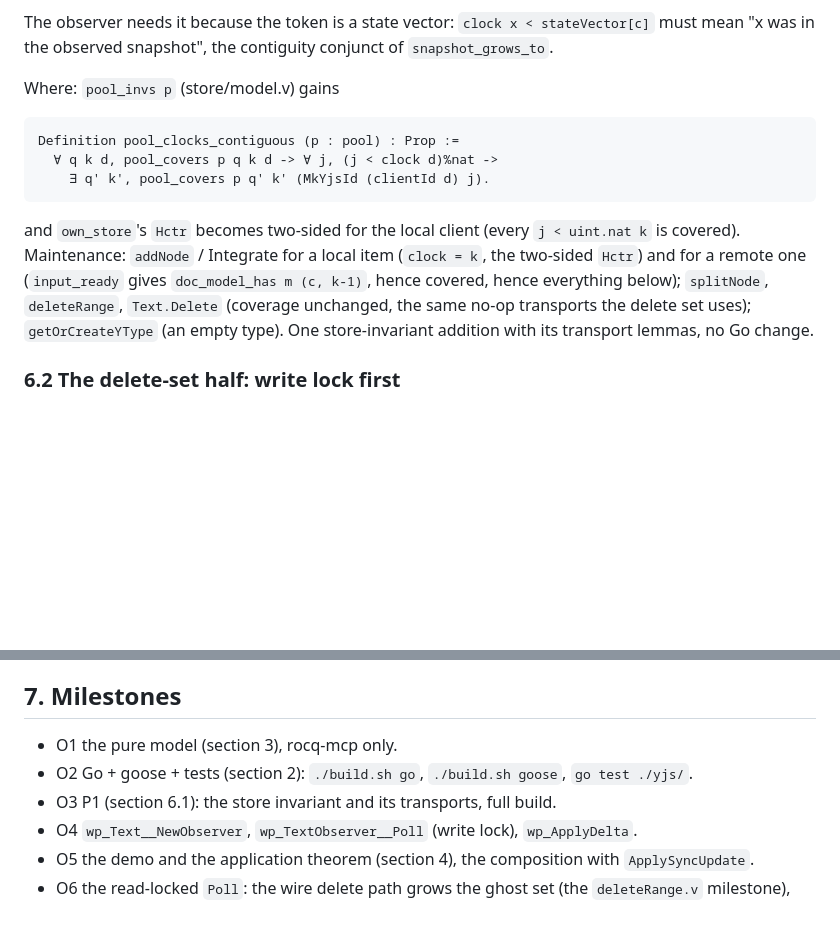
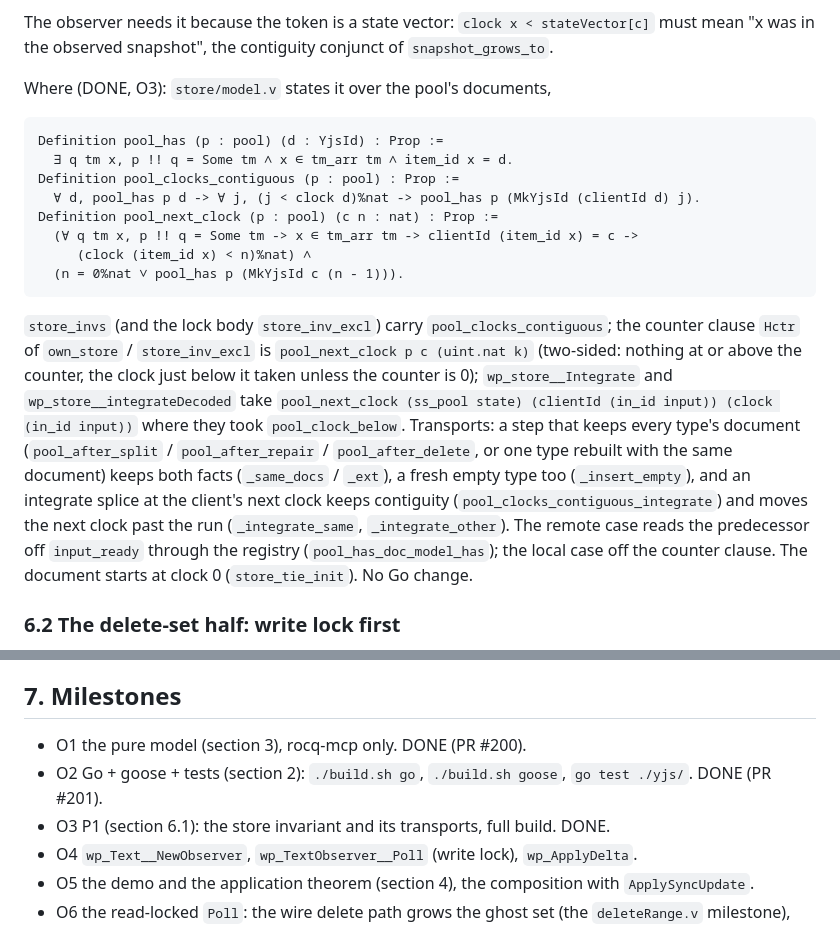
Before and after one commit to iasakura/cert-yjs, a Markdown page: docs/plan-issue-198-observe.md, 2 parts joined by grey strips. GitHub-like rendering; blank space fills up the shorter version.

Commit message:
the observer plan records what landed for O1 to O3
docs/plan-issue-198-observe.md: section 6.1 names the predicates that
landed (pool_has, pool_clocks_contiguous in store_invs, pool_next_clock as
the counter clause and Integrate's precondition) and the milestones O1 to
O3 point at their PRs.

Co-Authored-By: Claude Fable 5.1 <noreply@anthropic.com>

````diff
--- a/docs/plan-issue-198-observe.md
+++ b/docs/plan-issue-198-observe.md
@@ -306,21 +306,35 @@ The observer needs it because the token is a state vector:
 `clock x < stateVector[c]` must mean "x was in the observed snapshot", the
 contiguity conjunct of `snapshot_grows_to`.
 
-Where: `pool_invs p` (store/model.v) gains
+Where (DONE, O3): `store/model.v` states it over the pool's documents,
 
 ```
+Definition pool_has (p : pool) (d : YjsId) : Prop :=
+  ∃ q tm x, p !! q = Some tm ∧ x ∈ tm_arr tm ∧ item_id x = d.
 Definition pool_clocks_contiguous (p : pool) : Prop :=
-  ∀ q k d, pool_covers p q k d -> ∀ j, (j < clock d)%nat ->
-    ∃ q' k', pool_covers p q' k' (MkYjsId (clientId d) j).
+  ∀ d, pool_has p d -> ∀ j, (j < clock d)%nat -> pool_has p (MkYjsId (clientId d) j).
+Definition pool_next_clock (p : pool) (c n : nat) : Prop :=
+  (∀ q tm x, p !! q = Some tm -> x ∈ tm_arr tm -> clientId (item_id x) = c ->
+     (clock (item_id x) < n)%nat) ∧
+  (n = 0%nat ∨ pool_has p (MkYjsId c (n - 1))).
 ```
 
-and `own_store`'s `Hctr` becomes two-sided for the local client (every
-`j < uint.nat k` is covered). Maintenance: `addNode` / Integrate for a local
-item (`clock = k`, the two-sided `Hctr`) and for a remote one (`input_ready`
-gives `doc_model_has m (c, k-1)`, hence covered, hence everything below);
-`splitNode`, `deleteRange`, `Text.Delete` (coverage unchanged, the same
-no-op transports the delete set uses); `getOrCreateYType` (an empty type).
-One store-invariant addition with its transport lemmas, no Go change.
+`store_invs` (and the lock body `store_inv_excl`) carry
+`pool_clocks_contiguous`; the counter clause `Hctr` of `own_store` /
+`store_inv_excl` is `pool_next_clock p c (uint.nat k)` (two-sided: nothing at
+or above the counter, the clock just below it taken unless the counter is
+0); `wp_store__Integrate` and `wp_store__integrateDecoded` take
+`pool_next_clock (ss_pool state) (clientId (in_id input)) (clock (in_id input))`
+where they took `pool_clock_below`. Transports: a step that keeps every
+type's document (`pool_after_split` / `pool_after_repair` /
+`pool_after_delete`, or one type rebuilt with the same document) keeps both
+facts (`_same_docs` / `_ext`), a fresh empty type too (`_insert_empty`), and
+an integrate splice at the client's next clock keeps contiguity
+(`pool_clocks_contiguous_integrate`) and moves the next clock past the run
+(`_integrate_same`, `_integrate_other`). The remote case reads the
+predecessor off `input_ready` through the registry
+(`pool_has_doc_model_has`); the local case off the counter clause. The
+document starts at clock 0 (`store_tie_init`). No Go change.
 
 ### 6.2 The delete-set half: write lock first
 
@@ -340,10 +354,10 @@ the ghost set.
 
 ## 7. Milestones
 
-- O1 the pure model (section 3), rocq-mcp only.
+- O1 the pure model (section 3), rocq-mcp only. DONE (PR #200).
 - O2 Go + goose + tests (section 2): `./build.sh go`, `./build.sh goose`,
-  `go test ./yjs/`.
-- O3 P1 (section 6.1): the store invariant and its transports, full build.
+  `go test ./yjs/`. DONE (PR #201).
+- O3 P1 (section 6.1): the store invariant and its transports, full build. DONE.
 - O4 `wp_Text__NewObserver`, `wp_TextObserver__Poll` (write lock),
   `wp_ApplyDelta`.
 - O5 the demo and the application theorem (section 4), the composition with
````
